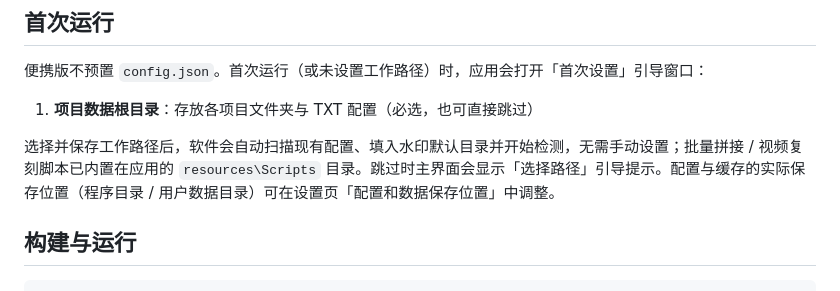
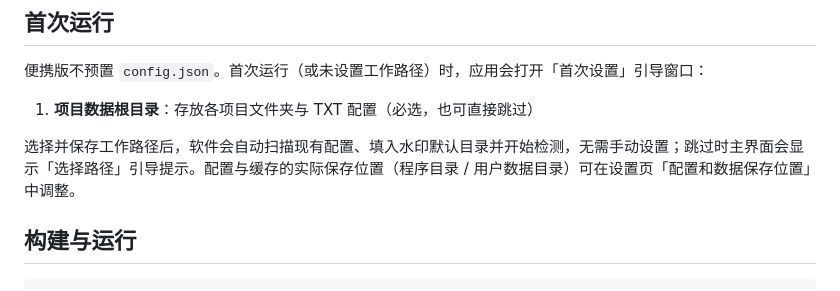
Before and after one commit to BaronJason/video-lab, a Markdown page: README.md, the part around the change. GitHub-like rendering.

Commit message:
README：首次运行说明精简，去掉内部实现细节，仅保留用户需要知道的内容

```diff
--- a/README.md
+++ b/README.md
@@ -76,7 +76,7 @@ Video Lab/
 
 1. **项目数据根目录**：存放各项目文件夹与 TXT 配置（必选，也可直接跳过）
 
-选择并保存工作路径后，软件会自动扫描现有配置、填入水印默认目录并开始检测，无需手动设置；批量拼接 / 视频复刻脚本已内置在应用的 `resources\Scripts` 目录。跳过时主界面会显示「选择路径」引导提示。配置与缓存的实际保存位置（程序目录 / 用户数据目录）可在设置页「配置和数据保存位置」中调整。
+选择并保存工作路径后，软件会自动扫描现有配置、填入水印默认目录并开始检测，无需手动设置；跳过时主界面会显示「选择路径」引导提示。配置与缓存的实际保存位置（程序目录 / 用户数据目录）可在设置页「配置和数据保存位置」中调整。
 
 ## 构建与运行
 
```
